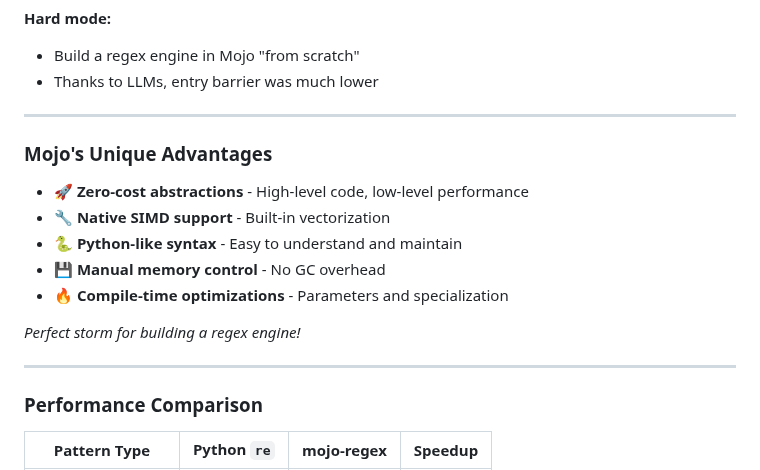
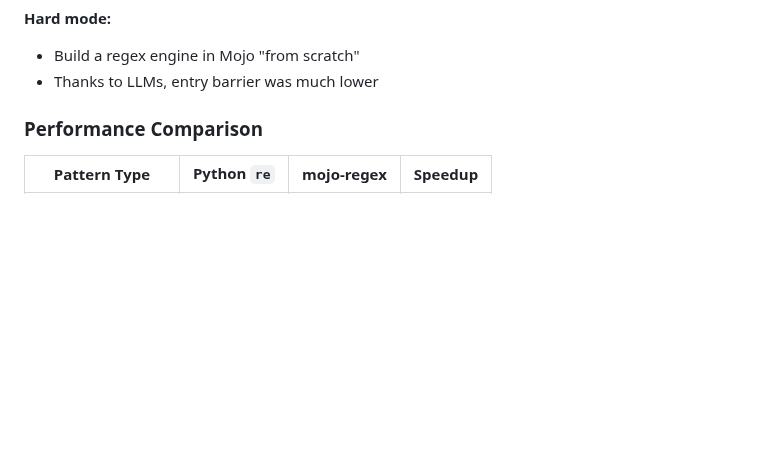
Before and after one commit to msaelices/mojo-regex, a Markdown page: talks/modular-community-meeting/slides.md, the part around the change. Drawn GitHub-style; blank space fills up the shorter version.

Commit message:
Remove uneeded slide as the audience are aware of Mojo
Signed-off-by: Manuel Saelices <msaelices@gmail.com>

```diff
--- a/talks/modular-community-meeting/slides.md
+++ b/talks/modular-community-meeting/slides.md
@@ -103,20 +103,6 @@ A regex library for Mojo featuring:
 **Hard mode:**
 - Build a regex engine in Mojo "from scratch"
 - Thanks to LLMs, entry barrier was much lower
-
----
-
-### Mojo's Unique Advantages
-
-- 🚀 **Zero-cost abstractions** - High-level code, low-level performance
-- 🔧 **Native SIMD support** - Built-in vectorization
-- 🐍 **Python-like syntax** - Easy to understand and maintain
-- 💾 **Manual memory control** - No GC overhead
-- 🔥 **Compile-time optimizations** - Parameters and specialization
-
-_Perfect storm for building a regex engine!_
-
----
 
 ### Performance Comparison
 
```
